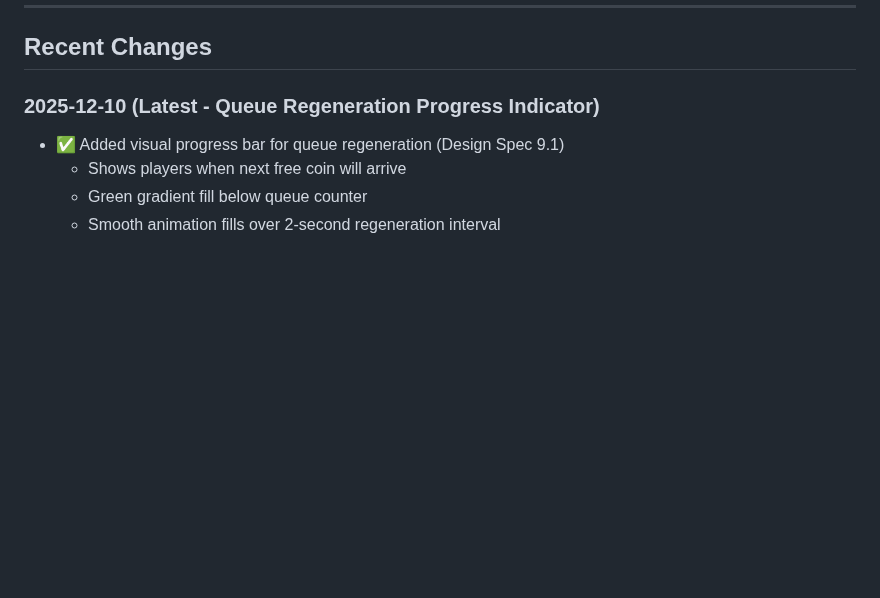
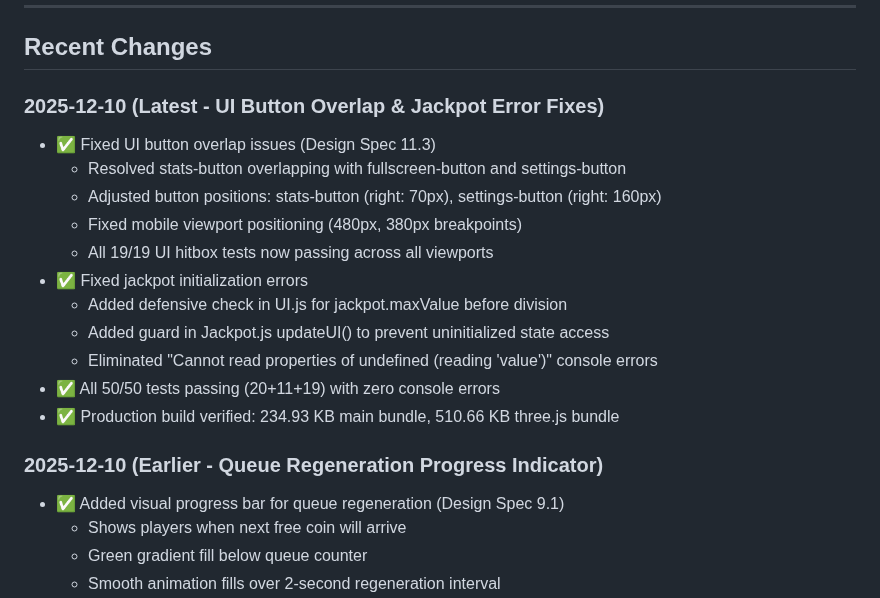
Before and after one commit to JonathanAlphonso/coin-pusher-world, a Markdown page: docs/implementation-status.md, the part around the change. GitHub-like rendering; blank space fills up the shorter version.

Commit message:
Docs: Update implementation status with recent fixes
Updated Recent Changes section with:
- UI button overlap fixes across all viewports
- Jackpot initialization error handling
- Test results: 50/50 passing with zero console errors
- Production build verification

🤖 Generated with [Claude Code](https://claude.com/claude-code)

Co-Authored-By: Claude Sonnet 4.5 <noreply@anthropic.com>

```diff
--- a/docs/implementation-status.md
+++ b/docs/implementation-status.md
@@ -265,7 +265,20 @@ All low-priority items complete! ✅
 
 ## Recent Changes
 
-### 2025-12-10 (Latest - Queue Regeneration Progress Indicator)
+### 2025-12-10 (Latest - UI Button Overlap & Jackpot Error Fixes)
+- ✅ Fixed UI button overlap issues (Design Spec 11.3)
+  - Resolved stats-button overlapping with fullscreen-button and settings-button
+  - Adjusted button positions: stats-button (right: 70px), settings-button (right: 160px)
+  - Fixed mobile viewport positioning (480px, 380px breakpoints)
+  - All 19/19 UI hitbox tests now passing across all viewports
+- ✅ Fixed jackpot initialization errors
+  - Added defensive check in UI.js for jackpot.maxValue before division
+  - Added guard in Jackpot.js updateUI() to prevent uninitialized state access
+  - Eliminated "Cannot read properties of undefined (reading 'value')" console errors
+- ✅ All 50/50 tests passing (20+11+19) with zero console errors
+- ✅ Production build verified: 234.93 KB main bundle, 510.66 KB three.js bundle
+
+### 2025-12-10 (Earlier - Queue Regeneration Progress Indicator)
 - ✅ Added visual progress bar for queue regeneration (Design Spec 9.1)
   - Shows players when next free coin will arrive
   - Green gradient fill below queue counter
```
